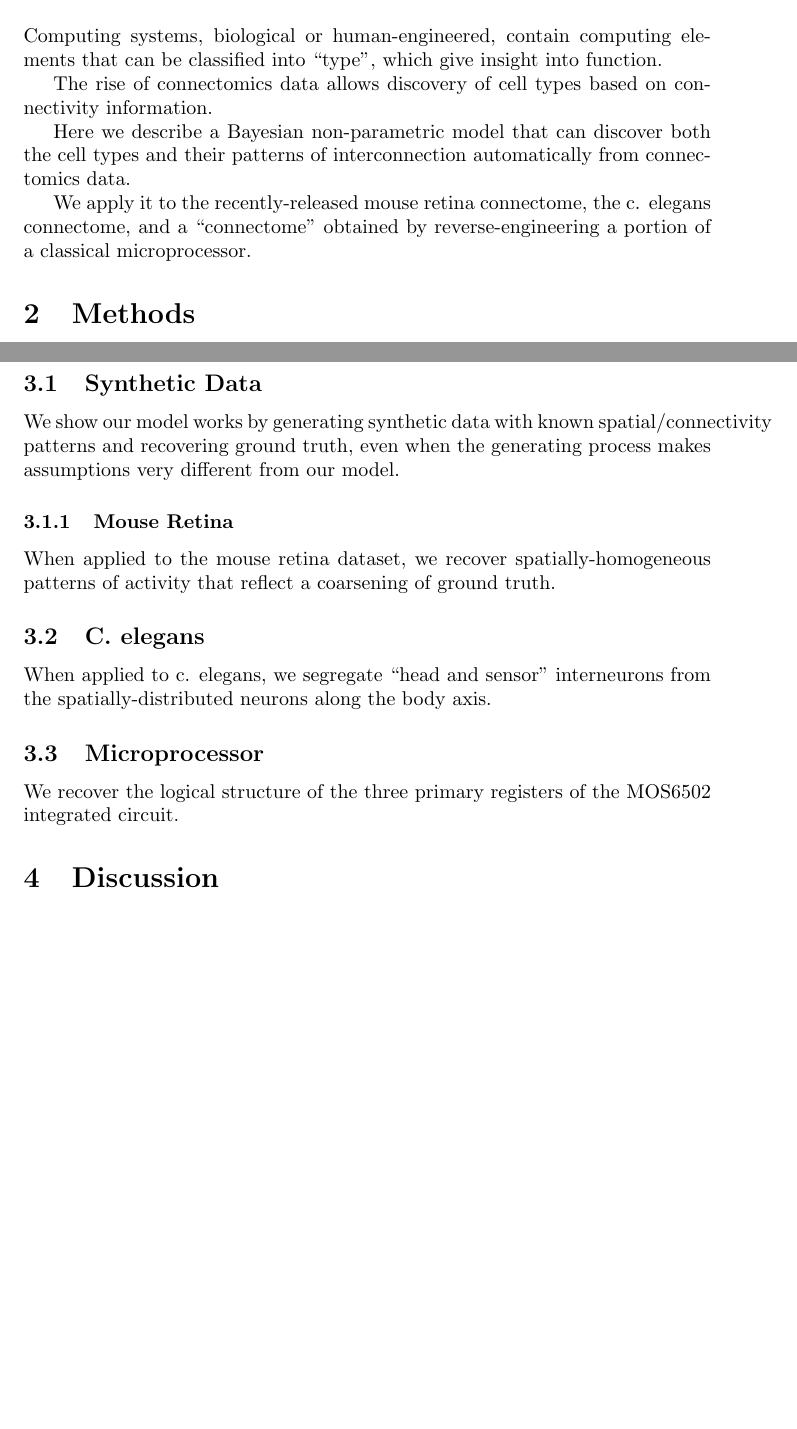
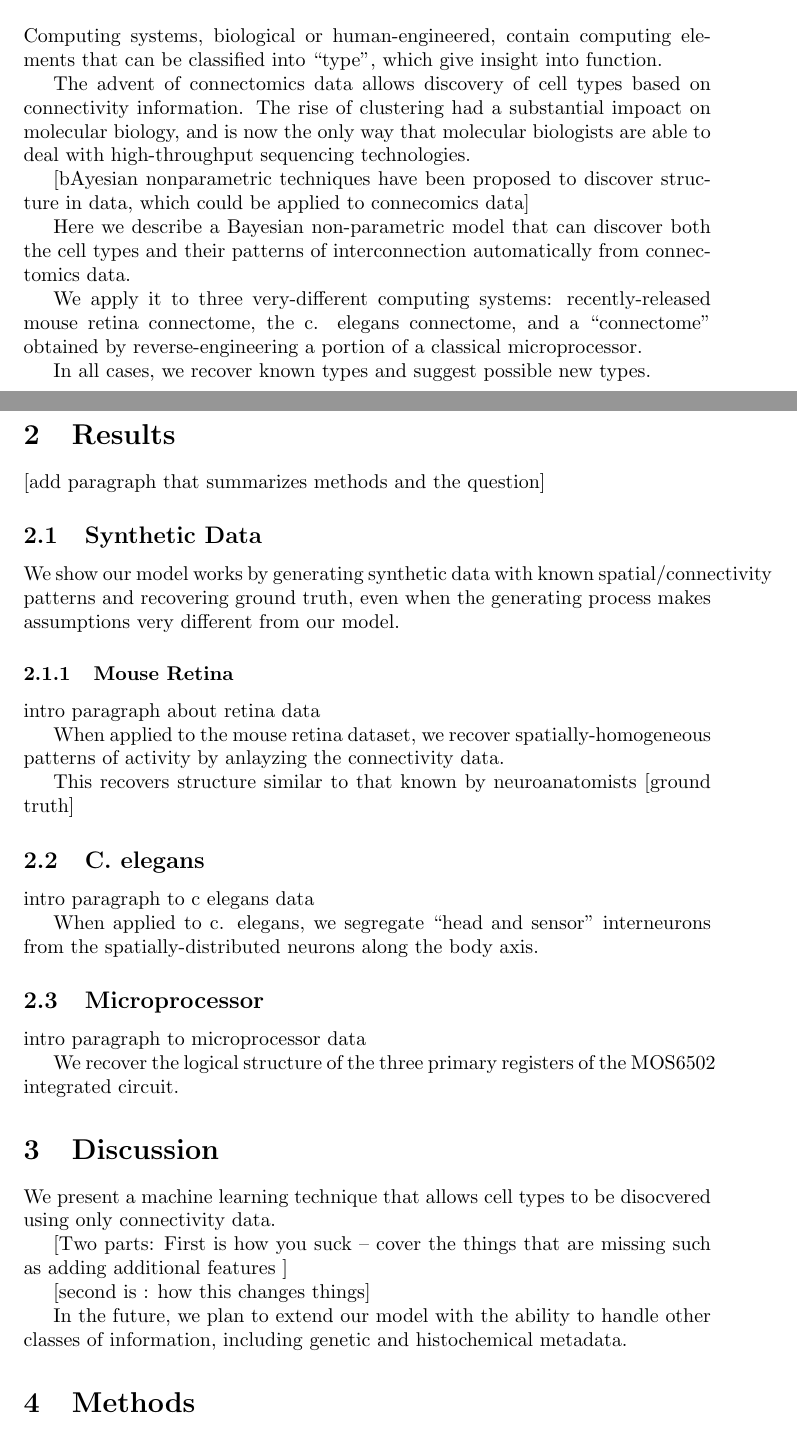
Before and after one commit to ericmjonas/netmotifs, a LaTeX paper (docs/paper/paper.tex): two parts of pages 1 and 2 of 2 before the commit and two parts of pages 1 and 2 of 3 after it, joined at a grey line, cut so that both start at the same text, the shorter picture padded with empty space. Compiled offline with pdfLaTeX.

Commit message:
Konrad's comments ont ext

```diff
--- a/docs/paper/paper.tex
+++ b/docs/paper/paper.tex
@@ -41,16 +41,71 @@ Computing systems, biological or human-engineered, contain computing
 elements that can be classified into ``type'', which give
 insight into function.
 
-The rise of connectomics data allows discovery of cell types
-based on connectivity information.
+The advent of connectomics data allows discovery of cell types based
+on connectivity information. The rise of clustering had a substantial
+impoact on molecular biology, and is now the only way that molecular
+biologists are able to deal with high-throughput sequencing
+technologies.
+
+[bAyesian nonparametric techniques have been proposed to
+discover structure in data, which could be applied to connecomics data]
 
 Here we describe a Bayesian non-parametric model that can discover
 both the cell types and their patterns of interconnection automatically
 from connectomics data.
 
-We apply it to the recently-released mouse retina connectome, the
-c. elegans connectome, and a ``connectome'' obtained by
-reverse-engineering a portion of a classical microprocessor.
+We apply it to three very-different computing systems:
+recently-released mouse retina connectome, the c. elegans connectome,
+and a ``connectome'' obtained by reverse-engineering a portion of a
+classical microprocessor.
+
+In all cases, we recover known types and suggest possible new types.
+
+
+\section{Results}
+[add paragraph that summarizes methods and the question]
+
+\subsection{Synthetic Data}
+We show our model works by generating synthetic data with known
+spatial/connectivity patterns and recovering ground truth, even when
+the generating process makes assumptions very different from our
+model.
+
+\subsubsection{Mouse Retina}
+intro paragraph about retina data
+
+When applied to the mouse retina dataset, we recover
+spatially-homogeneous patterns of activity by anlayzing the
+connectivity data.
+
+This recovers structure similar to that known by neuroanatomists [ground truth]
+
+
+\subsection{C. elegans}
+intro paragraph to c elegans data
+
+When applied to c. elegans, we segregate ``head and sensor'' interneurons from the spatially-distributed neurons along the body axis.
+
+\subsection{Microprocessor}
+intro paragraph to microprocessor data
+
+We recover the logical structure of the three primary registers of the
+MOS6502 integrated circuit.
+
+
+\section{Discussion}
+We present a machine learning technique that allows cell types to be
+disocvered using only connectivity data.
+
+[Two parts: First is how you suck -- cover the things that are missing
+such as adding additional features ]
+
+[second is : how this changes things]
+
+In the future, we plan to extend our model with the ability to handle
+other classes of information, including genetic and histochemical
+metadata.
+
 
 
 \section{Methods}
@@ -63,24 +118,4 @@ as the connectivity of many neural systems is substantially constrained.
 We perform posterior inference in this model using a series of Markov-chain
 Monte Carlo techniques.
 
-\section{Results}
-
-\subsection{Synthetic Data}
-We show our model works by generating synthetic data with known spatial/connectivity patterns and recovering ground truth, even when the generating process makes assumptions very different from our model.
-
-\subsubsection{Mouse Retina}
-When applied to the mouse retina dataset, we recover spatially-homogeneous patterns of activity that reflect a coarsening of ground truth.
-
-\subsection{C. elegans}
-When applied to c. elegans, we segregate ``head and sensor'' interneurons from the spatially-distributed neurons along the body axis.
-
-\subsection{Microprocessor}
-
-We recover the logical structure of the three primary registers of the
-MOS6502 integrated circuit.
-
-
-\section{Discussion}
-
-
 \end{document}
```
Also changed, not shown: docs/paper/outline.txt (+0 -3 lines).
